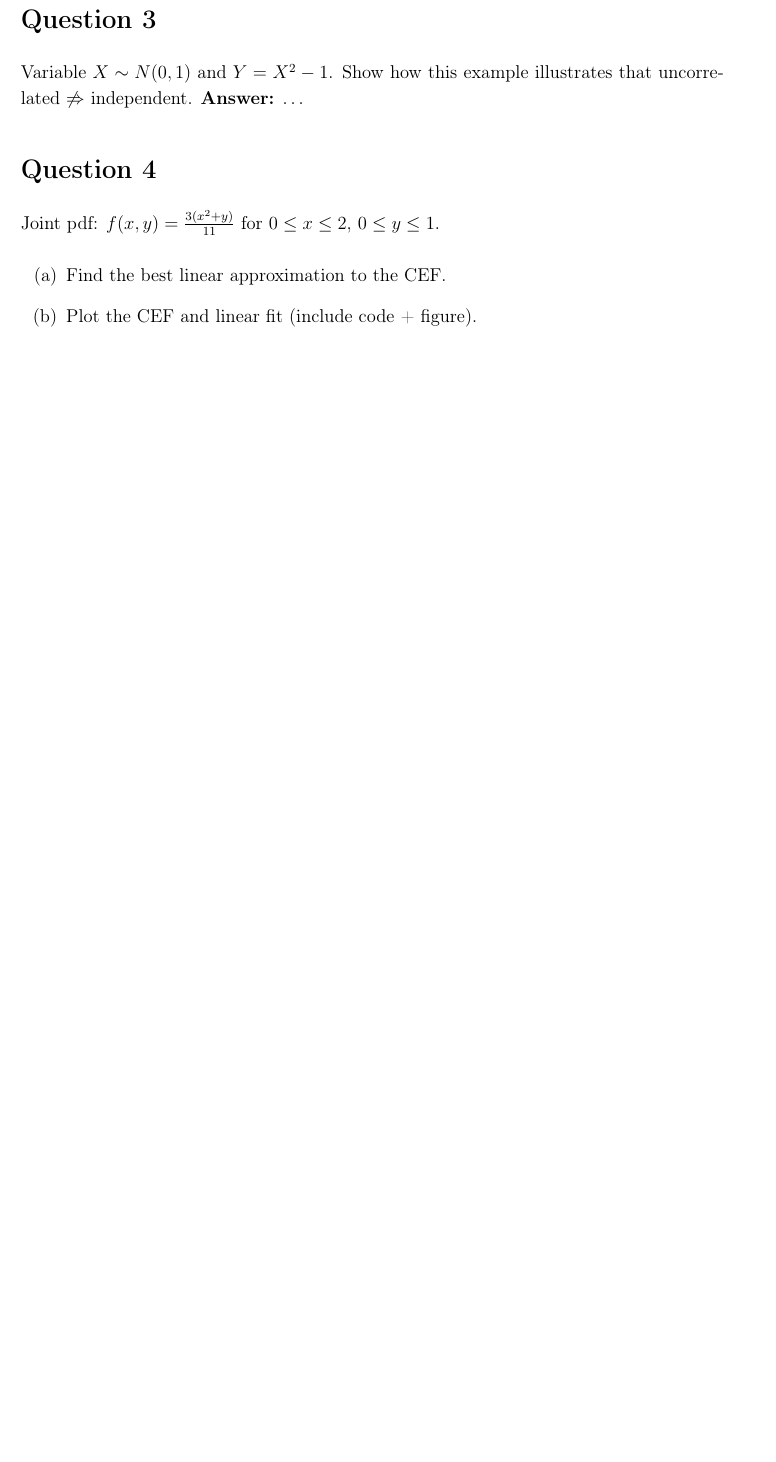
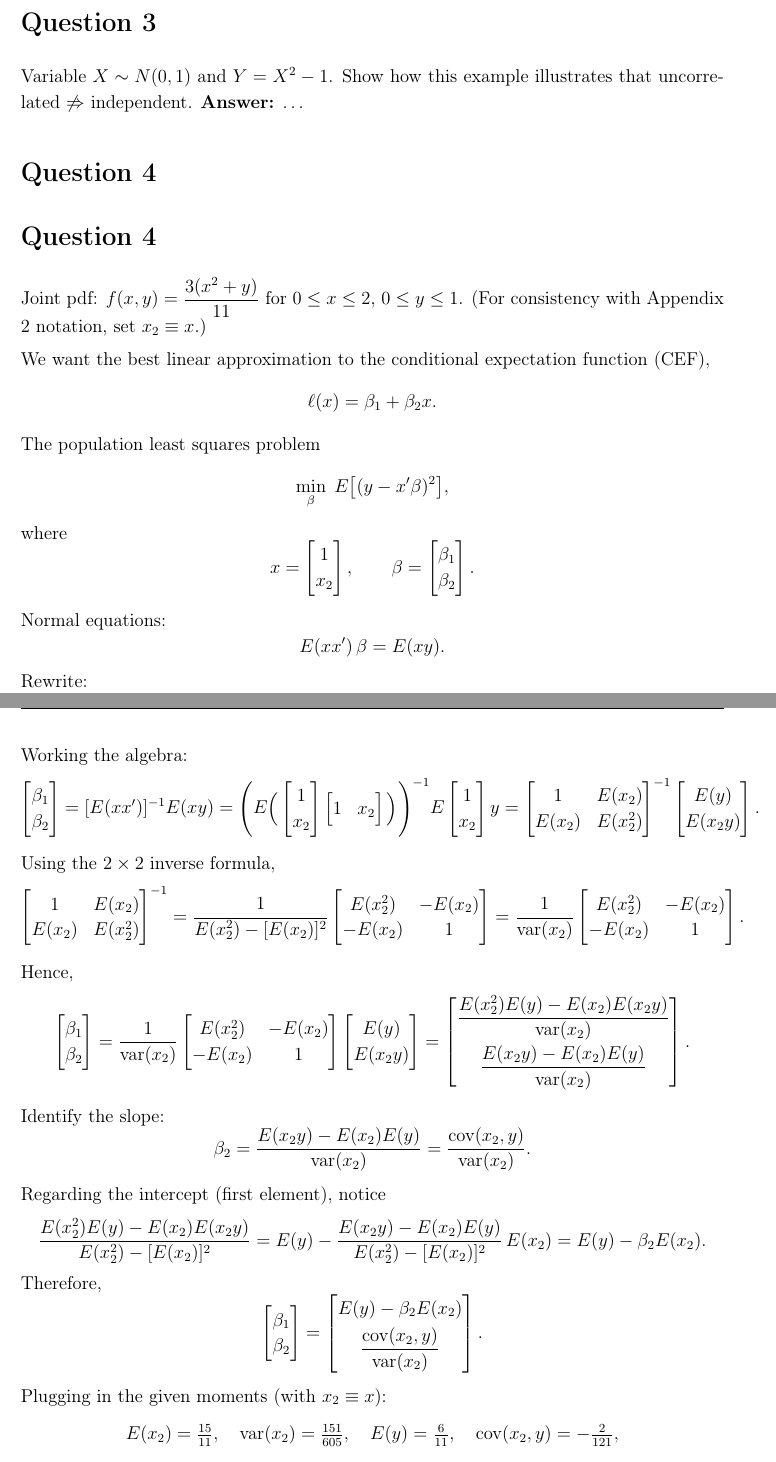
Before and after one commit to samuelfraley-bse/econometrics, a LaTeX problem sheet (hw1/main.tex): part of page 3 of 3 before the commit and two parts of pages 3 and 4 of 4 after it, the two joined at a grey line, cut so that both start at the same text, the shorter picture padded with empty space. Compiled offline with pdfLaTeX.

Commit message:
wrote in justification for q4

```diff
--- a/hw1/main.tex
+++ b/hw1/main.tex
@@ -57,9 +57,146 @@ Variable $X \sim N(0,1)$ and $Y = X^2 - 1$. Show how this example illustrates th
 \textbf{Answer:} \ldots
 
 \section*{Question 4}
-Joint pdf: $f(x, y) = \frac{3(x^2 + y)}{11}$ for $0 \leq x \leq 2$, $0 \leq y \leq 1$.
 
-\begin{enumerate}[label=(\alph*)]
-  \item Find the best linear approximation to the CEF.
-  \item Plot the CEF and linear fit (include code + figure).
-\end{enumerate}
+\section*{Question 4}
+
+Joint pdf: $f(x,y)=\dfrac{3(x^2+y)}{11}$ for $0\leq x\leq 2$, $0\leq y\leq 1$.
+(For consistency with Appendix 2 notation, set $x_2 \equiv x$.)
+
+We want the best linear approximation to the conditional expectation function (CEF),
+\[
+\ell(x)=\beta_1+\beta_2 x.
+\]
+The population least squares problem
+\[
+\min_{\beta}\;E\big[(y-x'\beta)^2\big],
+\]
+where
+\[
+x=
+\begin{bmatrix}
+1\\ x_2
+\end{bmatrix},
+\qquad
+\beta=
+\begin{bmatrix}
+\beta_1\\ \beta_2
+\end{bmatrix}.
+\]
+
+Normal equations:
+\[
+E(xx')\,\beta=E(xy).
+\]
+Rewrite:
+\[
+\beta \equiv [E(xx')]^{-1}E(xy).
+\]
+
+Working the algebra:
+\[
+\begin{bmatrix}
+\beta_1\\ \beta_2
+\end{bmatrix}
+= [E(xx')]^{-1}E(xy)
+=
+\Bigg(
+E
+\Big(
+\begin{bmatrix}
+1\\ x_2
+\end{bmatrix}
+\begin{bmatrix}
+1 & x_2
+\end{bmatrix}
+\Big)
+\Bigg)^{-1}
+E
+\begin{bmatrix}
+1\\ x_2
+\end{bmatrix}
+y
+=
+\begin{bmatrix}
+1 & E(x_2)\\
+E(x_2) & E(x_2^2)
+\end{bmatrix}^{-1}
+\begin{bmatrix}
+E(y)\\
+E(x_2y)
+\end{bmatrix}.
+\]
+
+Using the $2\times2$ inverse formula,
+\[
+\begin{bmatrix}
+1 & E(x_2)\\
+E(x_2) & E(x_2^2)
+\end{bmatrix}^{-1}
+=
+\frac{1}{E(x_2^2)-[E(x_2)]^2}
+\begin{bmatrix}
+E(x_2^2) & -E(x_2)\\
+- E(x_2) & 1
+\end{bmatrix}
+=
+\frac{1}{\operatorname{var}(x_2)}
+\begin{bmatrix}
+E(x_2^2) & -E(x_2)\\
+- E(x_2) & 1
+\end{bmatrix}.
+\]
+
+Hence,
+\[
+\begin{bmatrix}
+\beta_1\\ \beta_2
+\end{bmatrix}
+=
+\frac{1}{\operatorname{var}(x_2)}
+\begin{bmatrix}
+E(x_2^2) & -E(x_2)\\
+- E(x_2) & 1
+\end{bmatrix}
+\begin{bmatrix}
+E(y)\\
+E(x_2y)
+\end{bmatrix}
+=
+\begin{bmatrix}
+\dfrac{E(x_2^2)E(y)-E(x_2)E(x_2y)}{\operatorname{var}(x_2)}\\[10pt]
+\dfrac{E(x_2y)-E(x_2)E(y)}{\operatorname{var}(x_2)}
+\end{bmatrix}.
+\]
+
+Identify the slope:
+\[
+\beta_2=\frac{E(x_2y)-E(x_2)E(y)}{\operatorname{var}(x_2)}
+=\frac{\operatorname{cov}(x_2,y)}{\operatorname{var}(x_2)}.
+\]
+
+Regarding the intercept (first element), notice
+\[
+\frac{E(x_2^2)E(y)-E(x_2)E(x_2y)}{E(x_2^2)-[E(x_2)]^2}
+=
+E(y)-\frac{E(x_2y)-E(x_2)E(y)}{E(x_2^2)-[E(x_2)]^2}\,E(x_2)
+=E(y)-\beta_2E(x_2).
+\]
+Therefore,
+\[
+\begin{bmatrix}
+\beta_1\\ \beta_2
+\end{bmatrix}
+=
+\begin{bmatrix}
+E(y)-\beta_2E(x_2)\\[4pt]
+\dfrac{\operatorname{cov}(x_2,y)}{\operatorname{var}(x_2)}
+\end{bmatrix}.
+\]
+
+Plugging in the given moments (with $x_2\equiv x$):
+\[
+E(x_2)=\tfrac{15}{11},\quad
+\operatorname{var}(x_2)=\tfrac{151}{605},\quad
+E(y)=\tfrac{6}{11},\quad
+\operatorname{cov}(x_2,y)=-\tfrac{2}{121},
```
Also changed, not shown: hw1/main.pdf, hw1/main.tex (12 more changed lines), 3 other files.
